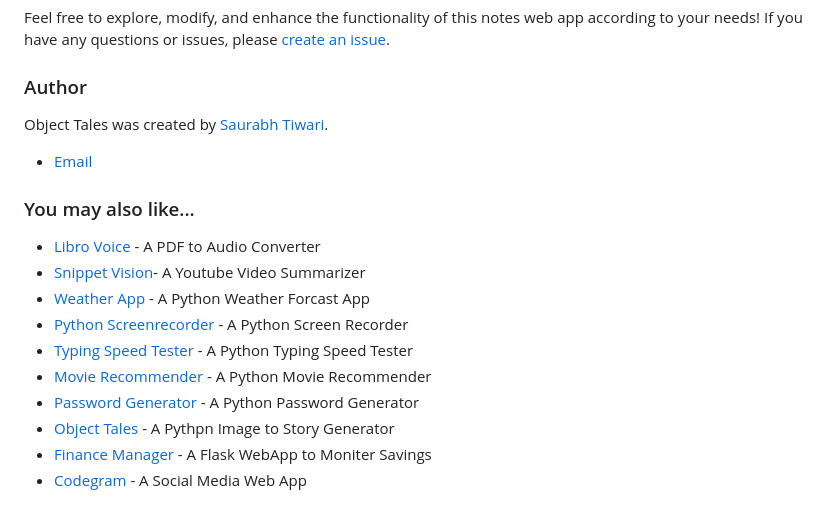
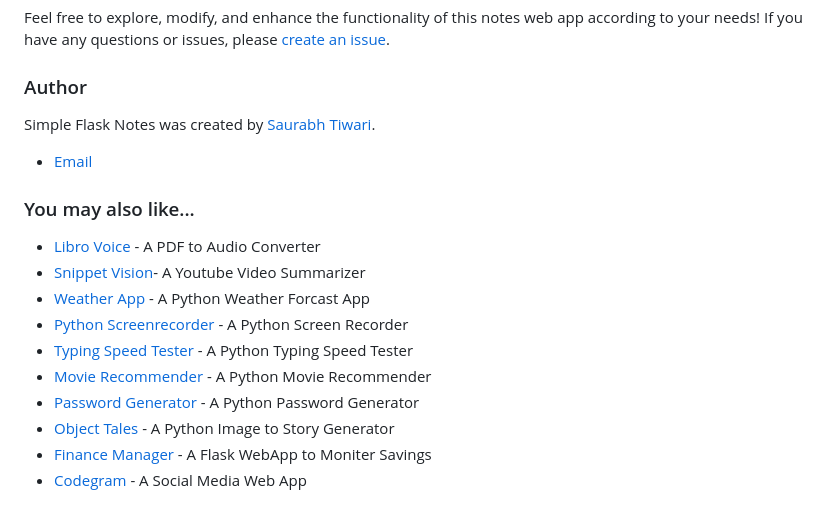
Before and after one commit to Rexaintreal/Simple-Flask-Notes, a Markdown page: README.md, the part around the change. Drawn GitHub-style.

```diff
--- a/README.md
+++ b/README.md
@@ -82,7 +82,7 @@ Feel free to explore, modify, and enhance the functionality of this notes web ap
 
 ### Author
 
-Object Tales was created by [Saurabh Tiwari](https://github.com/Rexaintreal).
+Simple Flask Notes was created by [Saurabh Tiwari](https://github.com/Rexaintreal).
 
 - [Email](mailto:saurabhtiwari7986@gmail.com)
 
@@ -95,6 +95,6 @@ Object Tales was created by [Saurabh Tiwari](https://github.com/Rexaintreal).
 - [Typing Speed Tester](https://github.com/Rexaintreal/TypingSpeedTester) - A Python Typing Speed Tester
 - [Movie Recommender](https://github.com/Rexaintreal/Movie-Recommender) - A Python Movie Recommender
 - [Password Generator](https://github.com/Rexaintreal/Password-Generator) - A Python Password Generator
-- [Object Tales](https://github.com/Rexaintreal/Object-Tales) - A Pythpn Image to Story Generator
+- [Object Tales](https://github.com/Rexaintreal/Object-Tales) - A Python Image to Story Generator
 - [Finance Manager](https://github.com/Rexaintreal/Finance-Manager) - A Flask WebApp to Moniter Savings
 - [Codegram](https://github.com/Rexaintreal/Codegram) - A Social Media Web App
```
